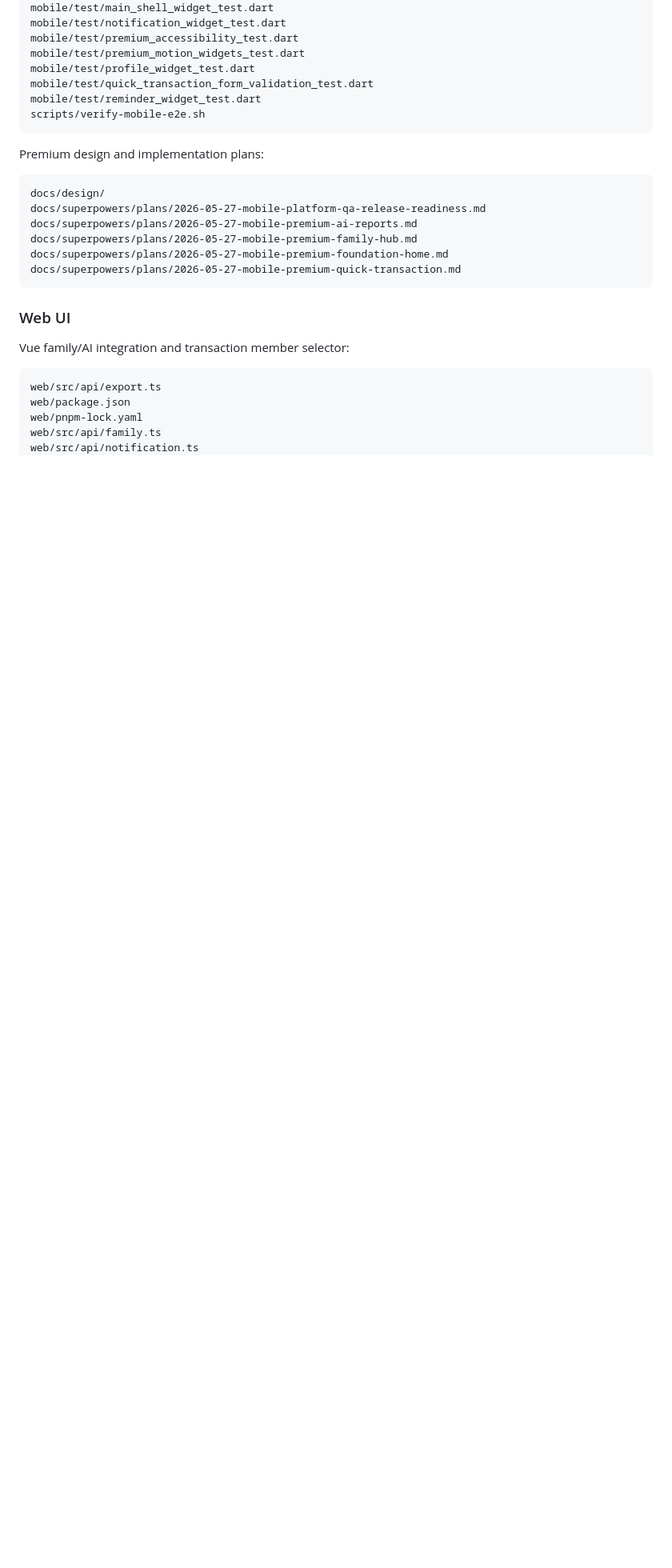
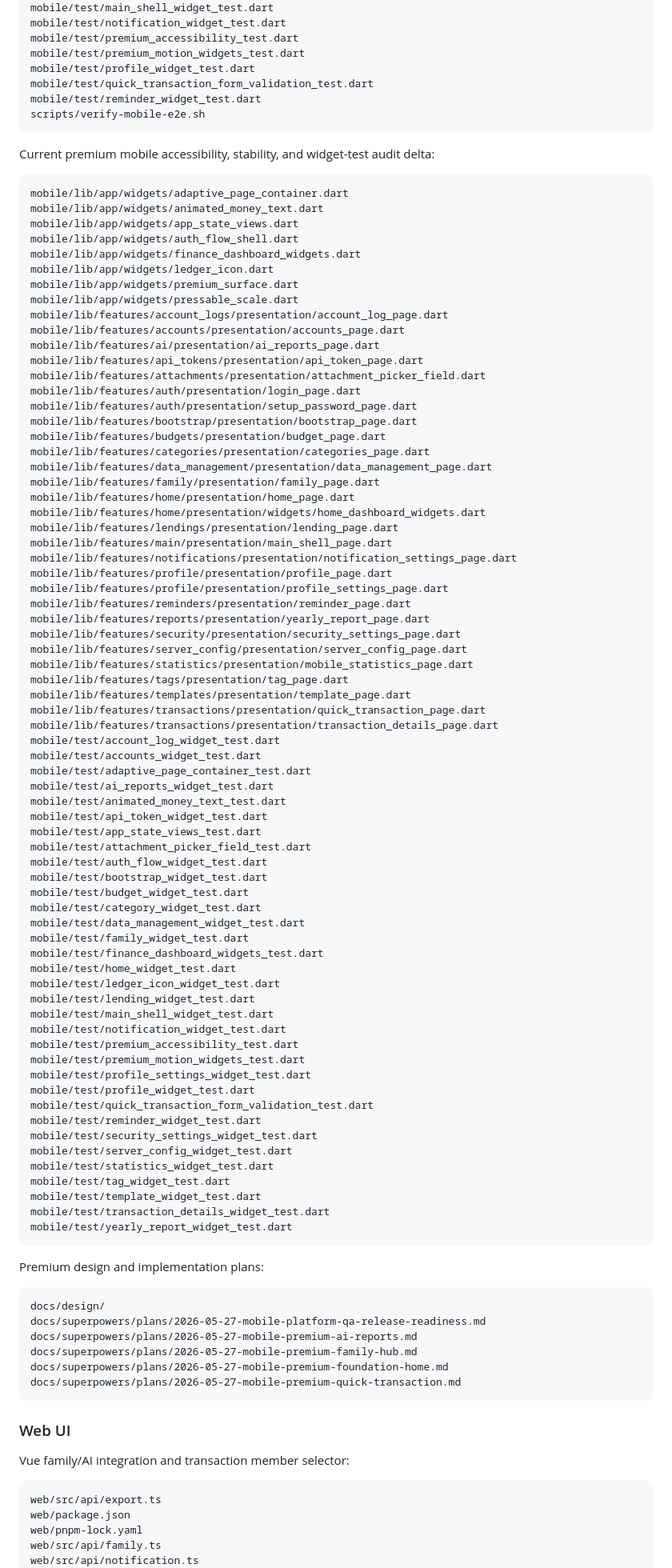
Before and after one commit to sky121666/sky-PersonalLedger, a Markdown page: docs/quality/release-change-inventory-2026-05-27.md, the part around the change. Shown at 80% size. Drawn GitHub-style; blank space fills up the shorter version.

Commit message:
docs(release): cover premium mobile audit paths

````diff
--- a/docs/quality/release-change-inventory-2026-05-27.md
+++ b/docs/quality/release-change-inventory-2026-05-27.md
@@ -147,6 +147,80 @@ mobile/test/profile_widget_test.dart
 mobile/test/quick_transaction_form_validation_test.dart
 mobile/test/reminder_widget_test.dart
 scripts/verify-mobile-e2e.sh
+```
+
+Current premium mobile accessibility, stability, and widget-test audit delta:
+
+```text
+mobile/lib/app/widgets/adaptive_page_container.dart
+mobile/lib/app/widgets/animated_money_text.dart
+mobile/lib/app/widgets/app_state_views.dart
+mobile/lib/app/widgets/auth_flow_shell.dart
+mobile/lib/app/widgets/finance_dashboard_widgets.dart
+mobile/lib/app/widgets/ledger_icon.dart
+mobile/lib/app/widgets/premium_surface.dart
+mobile/lib/app/widgets/pressable_scale.dart
+mobile/lib/features/account_logs/presentation/account_log_page.dart
+mobile/lib/features/accounts/presentation/accounts_page.dart
+mobile/lib/features/ai/presentation/ai_reports_page.dart
+mobile/lib/features/api_tokens/presentation/api_token_page.dart
+mobile/lib/features/attachments/presentation/attachment_picker_field.dart
+mobile/lib/features/auth/presentation/login_page.dart
+mobile/lib/features/auth/presentation/setup_password_page.dart
+mobile/lib/features/bootstrap/presentation/bootstrap_page.dart
+mobile/lib/features/budgets/presentation/budget_page.dart
+mobile/lib/features/categories/presentation/categories_page.dart
+mobile/lib/features/data_management/presentation/data_management_page.dart
+mobile/lib/features/family/presentation/family_page.dart
+mobile/lib/features/home/presentation/home_page.dart
+mobile/lib/features/home/presentation/widgets/home_dashboard_widgets.dart
+mobile/lib/features/lendings/presentation/lending_page.dart
+mobile/lib/features/main/presentation/main_shell_page.dart
+mobile/lib/features/notifications/presentation/notification_settings_page.dart
+mobile/lib/features/profile/presentation/profile_page.dart
+mobile/lib/features/profile/presentation/profile_settings_page.dart
+mobile/lib/features/reminders/presentation/reminder_page.dart
+mobile/lib/features/reports/presentation/yearly_report_page.dart
+mobile/lib/features/security/presentation/security_settings_page.dart
+mobile/lib/features/server_config/presentation/server_config_page.dart
+mobile/lib/features/statistics/presentation/mobile_statistics_page.dart
+mobile/lib/features/tags/presentation/tag_page.dart
+mobile/lib/features/templates/presentation/template_page.dart
+mobile/lib/features/transactions/presentation/quick_transaction_page.dart
+mobile/lib/features/transactions/presentation/transaction_details_page.dart
+mobile/test/account_log_widget_test.dart
+mobile/test/accounts_widget_test.dart
+mobile/test/adaptive_page_container_test.dart
+mobile/test/ai_reports_widget_test.dart
+mobile/test/animated_money_text_test.dart
+mobile/test/api_token_widget_test.dart
+mobile/test/app_state_views_test.dart
+mobile/test/attachment_picker_field_test.dart
+mobile/test/auth_flow_widget_test.dart
+mobile/test/bootstrap_widget_test.dart
+mobile/test/budget_widget_test.dart
+mobile/test/category_widget_test.dart
+mobile/test/data_management_widget_test.dart
+mobile/test/family_widget_test.dart
+mobile/test/finance_dashboard_widgets_test.dart
+mobile/test/home_widget_test.dart
+mobile/test/ledger_icon_widget_test.dart
+mobile/test/lending_widget_test.dart
+mobile/test/main_shell_widget_test.dart
+mobile/test/notification_widget_test.dart
+mobile/test/premium_accessibility_test.dart
+mobile/test/premium_motion_widgets_test.dart
+mobile/test/profile_settings_widget_test.dart
+mobile/test/profile_widget_test.dart
+mobile/test/quick_transaction_form_validation_test.dart
+mobile/test/reminder_widget_test.dart
+mobile/test/security_settings_widget_test.dart
+mobile/test/server_config_widget_test.dart
+mobile/test/statistics_widget_test.dart
+mobile/test/tag_widget_test.dart
+mobile/test/template_widget_test.dart
+mobile/test/transaction_details_widget_test.dart
+mobile/test/yearly_report_widget_test.dart
 ```
 
 Premium design and implementation plans:
````
